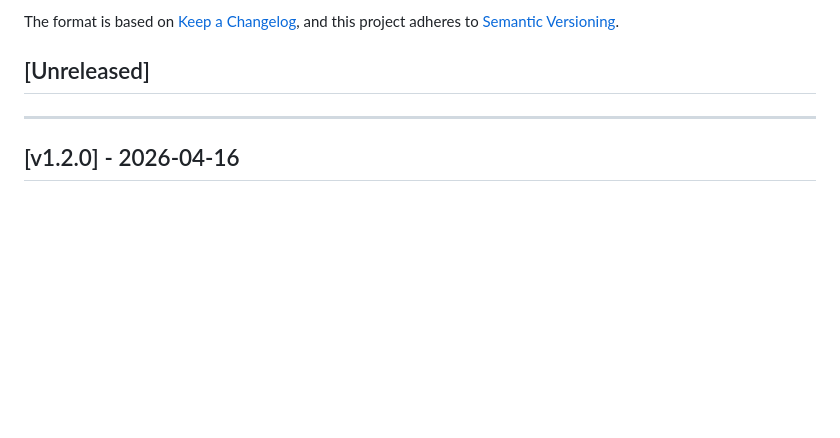
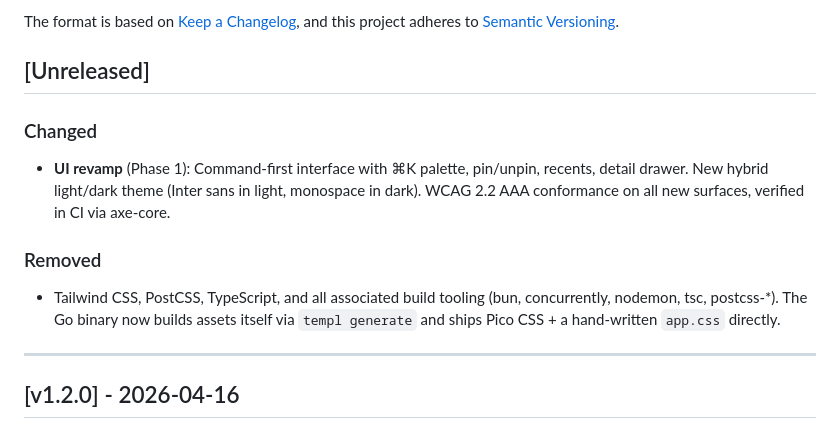
Before and after one commit to netresearch/ldap-manager, a Markdown page: CHANGELOG.md, the part around the change. Rendered like a GitHub page; blank space fills up the shorter version.

```diff
--- a/CHANGELOG.md
+++ b/CHANGELOG.md
@@ -6,6 +6,14 @@ The format is based on [Keep a Changelog](https://keepachangelog.com/en/1.0.0/),
 and this project adheres to [Semantic Versioning](https://semver.org/spec/v2.0.0.html).
 
 ## [Unreleased]
+
+### Changed
+
+- **UI revamp** (Phase 1): Command-first interface with ⌘K palette, pin/unpin, recents, detail drawer. New hybrid light/dark theme (Inter sans in light, monospace in dark). WCAG 2.2 AAA conformance on all new surfaces, verified in CI via axe-core.
+
+### Removed
+
+- Tailwind CSS, PostCSS, TypeScript, and all associated build tooling (bun, concurrently, nodemon, tsc, postcss-*). The Go binary now builds assets itself via `templ generate` and ships Pico CSS + a hand-written `app.css` directly.
 
 ---
 
```
Also changed, not shown: README.md (+11 -3 lines).
